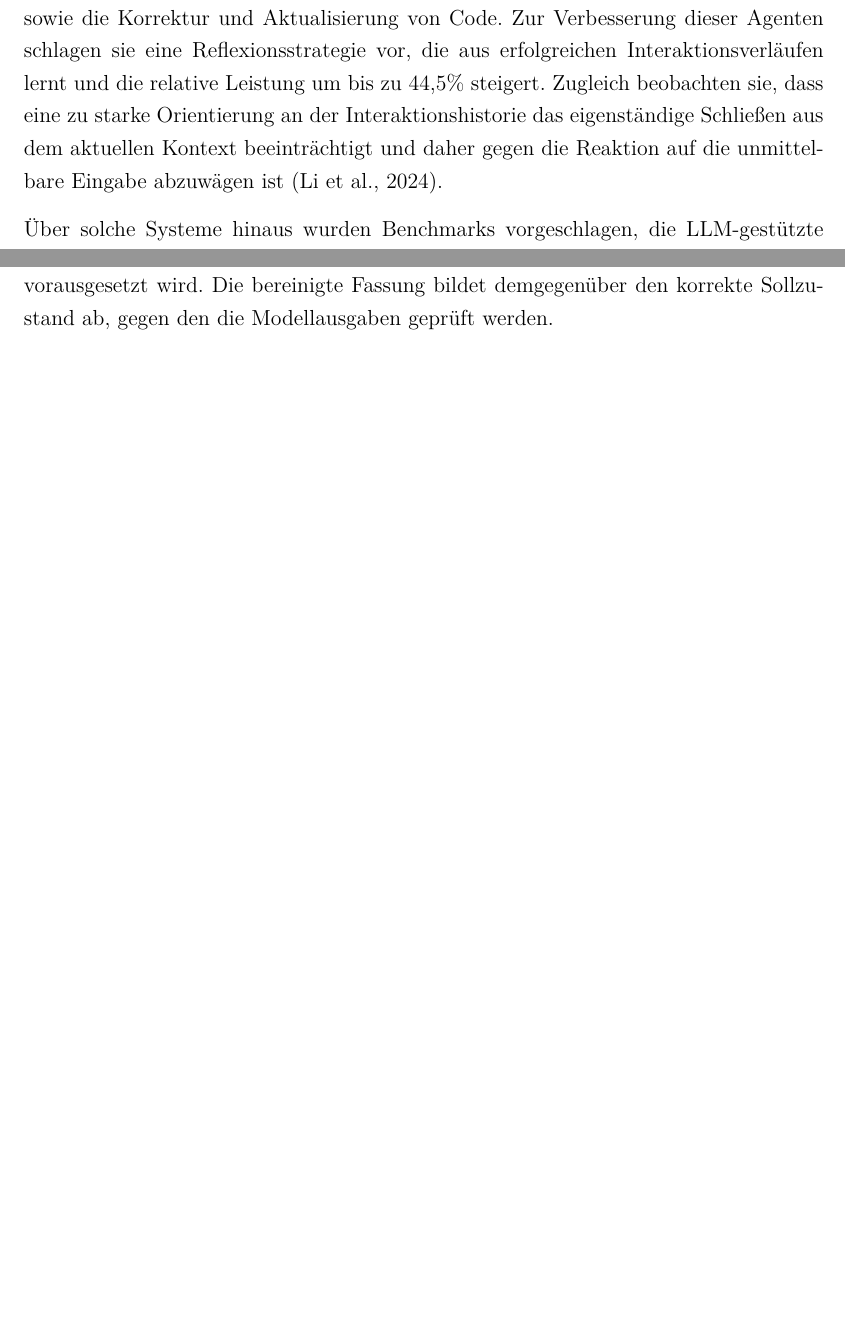
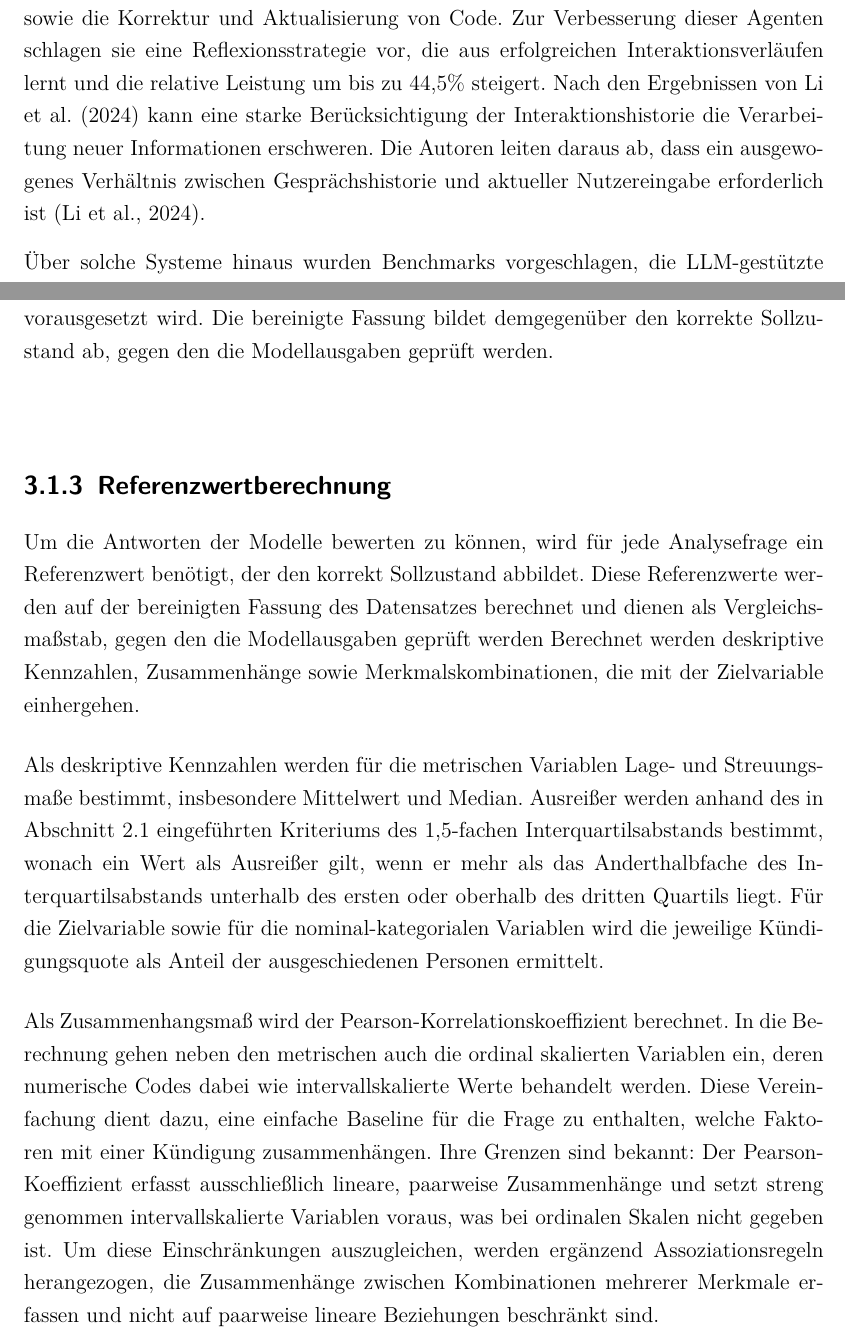
Before and after one commit to giaoHTWnguyen/5.-Semester-Master, a LaTeX thesis (masterarbeit-projekt/thesis/main.tex, which reads masterarbeit-projekt/thesis/chapters/02_TheoretischeGrundlagen.tex, masterarbeit-projekt/thesis/chapters/03_Methodik.tex): two parts of pages 16 and 22 of 28, joined at a grey line, cut so that both start at the same text, the shorter picture padded with empty space. Compiled offline with pdfLaTeX.

Commit message:
Methodik erweitert

```diff
--- a/masterarbeit-projekt/thesis/chapters/02_TheoretischeGrundlagen.tex
+++ b/masterarbeit-projekt/thesis/chapters/02_TheoretischeGrundlagen.tex
@@ -79,7 +79,7 @@ Die zuvor beschriebenen Fähigkeiten von \glspl{llm} werden auch für Aufgaben d
 
 Einen umfassenden Ansatz in dieser Richtung verfolgen \textcite{cheng_gpt_2023}, die GPT-4 als eigenständigen Datenanalysten einsetzen und den Arbeitsablauf in Datenextraktion, Visualisierung und Analyse gliedern. Ihr Ansatz folgt dem dreistufigen Schema aus Code-Generierung, Code-Ausführung und anschließender Analysegenerierung, das bei Bedarf um externes Wissen ergänzt wird. In ihren Experimenten erreicht das Modell eine mit erfahrenen menschlichen Analystinnen und Analysten vergleichbare Qualität und übertrifft das Niveau von Berufseinsteigern, bei zugleich geringeren Kosten und kürzerer Bearbeitungszeit \parencite{cheng_gpt_2023}.
 
-Während dieser Ansatz von einer einmaligen, eindeutig formulierten Anfrage ausgeht, argumentieren \textcite{li_tapilot-crossing_2024}, dass reale Analyseprozesse interaktiv verlaufen, da Nutzerintentionen häufig uneindeutig sind und Analysestrategien an Zwischenergebnisse angepasst werden. Sie beschreiben interaktive Datenanalyse als eine Abfolge miteinander verknüpfter Nutzer-Agent-Interaktionen und unterscheiden verschiedene Agentenaktionen, darunter das Stellen von Rückfragen, das Treffen begründeter Annahmen sowie die Korrektur und Aktualisierung von Code. Zur Verbesserung dieser Agenten schlagen sie eine Reflexionsstrategie vor, die aus erfolgreichen Interaktionsverläufen lernt und die relative Leistung um bis zu 44,5\% steigert. Zugleich beobachten sie, dass eine zu starke Orientierung an der Interaktionshistorie das eigenständige Schließen aus dem aktuellen Kontext beeinträchtigt und daher gegen die Reaktion auf die unmittelbare Eingabe abzuwägen ist \parencite{li_tapilot-crossing_2024}.
+Während dieser Ansatz von einer einmaligen, eindeutig formulierten Anfrage ausgeht, argumentieren \textcite{li_tapilot-crossing_2024}, dass reale Analyseprozesse interaktiv verlaufen, da Nutzerintentionen häufig uneindeutig sind und Analysestrategien an Zwischenergebnisse angepasst werden. Sie beschreiben interaktive Datenanalyse als eine Abfolge miteinander verknüpfter Nutzer-Agent-Interaktionen und unterscheiden verschiedene Agentenaktionen, darunter das Stellen von Rückfragen, das Treffen begründeter Annahmen sowie die Korrektur und Aktualisierung von Code. Zur Verbesserung dieser Agenten schlagen sie eine Reflexionsstrategie vor, die aus erfolgreichen Interaktionsverläufen lernt und die relative Leistung um bis zu 44,5\% steigert. Nach den Ergebnissen von \textcite{li_tapilot-crossing_2024} kann eine starke Berücksichtigung der Interaktionshistorie die Verarbeitung neuer Informationen erschweren. Die Autoren leiten daraus ab, dass ein ausgewogenes Verhältnis zwischen Gesprächshistorie und aktueller Nutzereingabe erforderlich ist \parencite{li_tapilot-crossing_2024}.
 
 Über solche Systeme hinaus wurden Benchmarks vorgeschlagen, die \gls{llm}-gestützte Datenanalyse systematisch bewerten, etwa InfiAgent-DABench \parencite{hu_infiagent-dabench_2024}. Neben der reinen Leistungsmessung rückt dabei der für diese Arbeit zentrale Unterscheidung zwischen datenbasierten und wissensbasierten Ausgaben in den Blick. \textcite{li_tapilot-crossing_2024} adressieren sie explizit, indem sie mit nutzerdefinierten Bibliotheken prüfen, ob ein Modell die bereitgestellten Funktionen tatsächlich verarbeitet oder auf memorierte Standardsyntax zurückgreift. Diese Spannung zwischen tatsächlicher Datenverarbeitung und dem Rückgriff auf memoriertes Wissen zieht sich als grundlegende Frage durch die Bewertung \gls{llm}-gestützter Datenanalyse.
 
--- a/masterarbeit-projekt/thesis/chapters/03_Methodik.tex
+++ b/masterarbeit-projekt/thesis/chapters/03_Methodik.tex
@@ -16,6 +16,14 @@ Bei der Bereinigung wurden drei Variablen entfernt, die über alle Beobachtungen
 
 Die Entscheidung, den Modellen die unbereinigte Rohfassung vorzulegen, ist bewusst getroffen. Sie ermöglicht die Prüfung, ob ein Modell die uniformativen Variablen selbstständig als solche erkennt, anstatt ihnen eine Bedeutung zuzuschreiben. Zugleich entspricht die Rohfassung der Ausgangslage einer realen explorativen Analyse, in der die Beurteilung und Bereinigung der Daten Teil der Analyseaufgabe ist und nicht bereits vorausgesetzt wird. Die bereinigte Fassung bildet demgegenüber den korrekte Sollzustand ab, gegen den die Modellausgaben geprüft werden.
 
+\subsection{Referenzwertberechnung}
+
+Um die Antworten der Modelle bewerten zu können, wird für jede Analysefrage ein Referenzwert benötigt, der den korrekt Sollzustand abbildet. Diese Referenzwerte werden auf der bereinigten Fassung des Datensatzes berechnet und dienen als Vergleichsmaßstab, gegen den die Modellausgaben geprüft werden Berechnet werden deskriptive Kennzahlen, Zusammenhänge sowie Merkmalskombinationen, die mit der Zielvariable einhergehen.
+
+Als deskriptive Kennzahlen werden für die metrischen Variablen Lage- und Streuungsmaße bestimmt, insbesondere Mittelwert und Median. Ausreißer werden anhand des in Abschnitt~\ref{fig:eda-prozess} eingeführten Kriteriums des 1,5-fachen Interquartilsabstands bestimmt, wonach ein Wert als Ausreißer gilt, wenn er mehr als das Anderthalbfache des Interquartilsabstands unterhalb des ersten oder oberhalb des dritten Quartils liegt. Für die Zielvariable sowie für die nominal-kategorialen Variablen wird die jeweilige Kündigungsquote als Anteil der ausgeschiedenen Personen ermittelt.
+
+Als Zusammenhangsmaß wird der Pearson-\-Korre\-lations\-koeffi\-zient berechnet. In die Berechnung gehen neben den metrischen auch die ordinal skalierten Variablen ein, deren numerische Codes dabei wie intervallskalierte Werte behandelt werden. Diese Vereinfachung dient dazu, eine einfache Baseline für die Frage zu enthalten, welche Faktoren mit einer Kündigung zusammenhängen. Ihre Grenzen sind bekannt: Der Pearson-Koeffizient erfasst ausschließlich lineare, paarweise Zusammenhänge und setzt streng genommen intervallskalierte Variablen voraus, was bei ordinalen Skalen nicht gegeben ist. Um diese Einschränkungen auszugleichen, werden ergänzend Assoziationsregeln herangezogen, die Zusammenhänge zwischen Kombinationen mehrerer Merkmale erfassen und nicht auf paarweise lineare Beziehungen beschränkt sind.
+
 \section{Forschungsdesign}
 \label{sec:forschungsdesign}
 
--- a/masterarbeit-projekt/thesis/main.tex
+++ b/masterarbeit-projekt/thesis/main.tex
@@ -90,6 +90,10 @@
 \usetikzlibrary{calc}
 \usetikzlibrary{arrows.meta, positioning}
 
+
+% ── Zeilenumbruch ───────────────────────────────────
+
+\usepackage[htt]{hyphenat}
 % ============================================================
 \begin{document}
 
```
Also changed, not shown: masterarbeit-projekt/thesis/main.pdf, masterarbeit-projekt/thesis/chapters/02_TheoretischeGrundlagen.tex (8 more changed lines), 1 other file.
